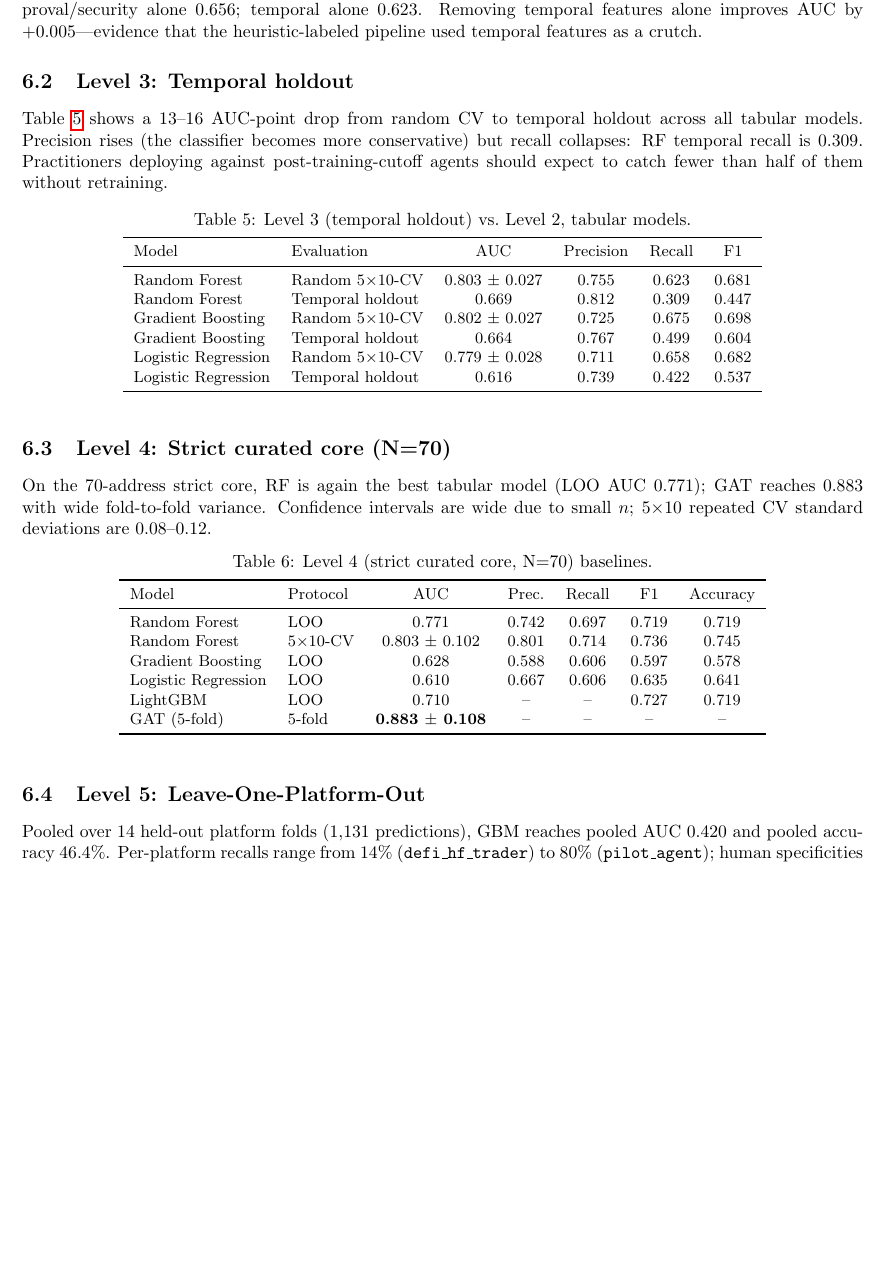
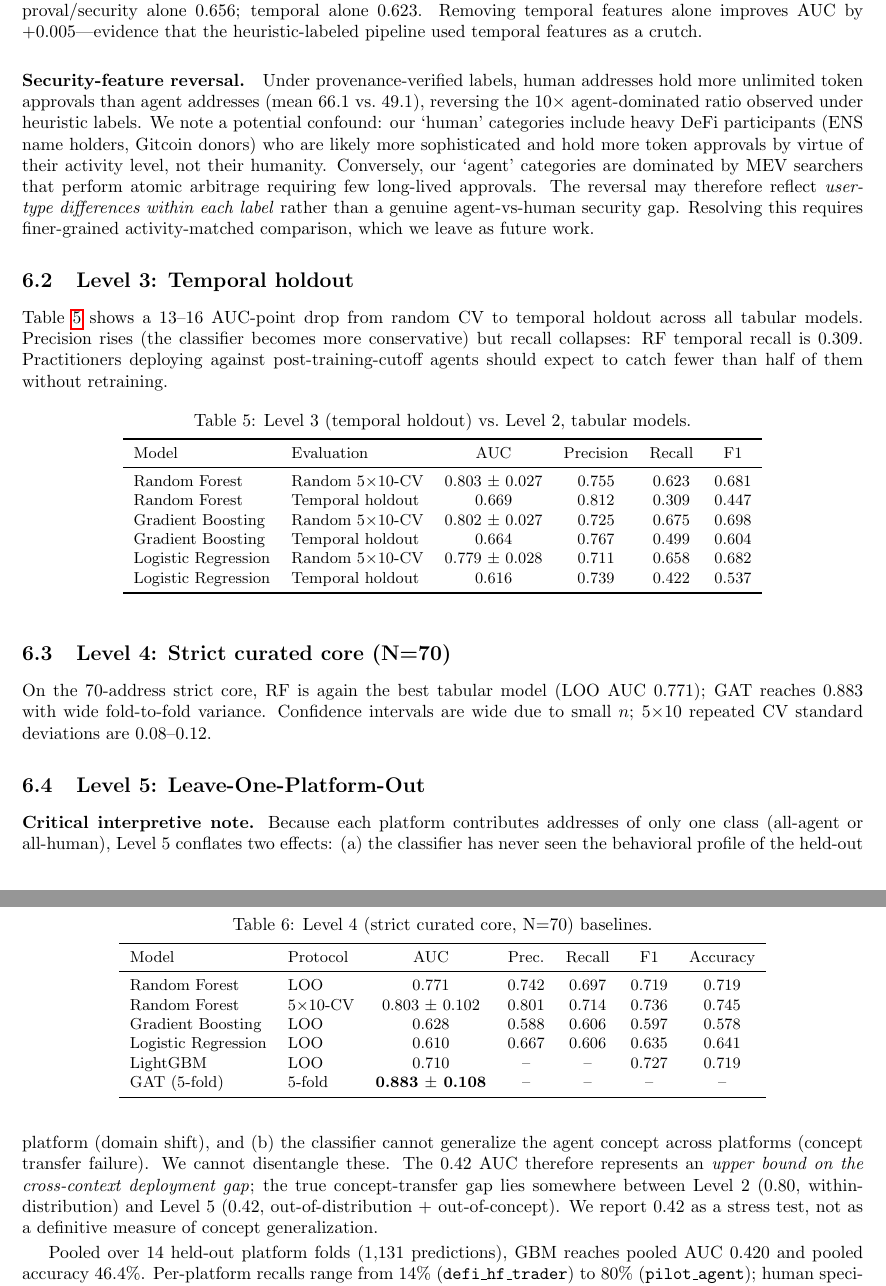
Before and after one commit to Adeline117/NSF, a LaTeX paper (paper1_onchain_agent_id/neurips_db/main.tex): part of page 7 of 11 before the commit and two parts of pages 7 and 8 of 11 after it, the two joined at a grey line, cut so that both start at the same text, the shorter picture padded with empty space. Compiled offline with pdfLaTeX.

Commit message:
P1: fix logic holes — LOPO confound caveat + security reversal artifact
LOPO: added "Critical interpretive note" BEFORE 0.42 number — confound
  (single-class platforms) means 0.42 is upper bound on gap, true
  concept-transfer lies between 0.80 and 0.42
Security reversal: flagged confound — humans are heavy DeFi users
  (more approvals by activity), bots are MEV (atomic, few approvals)
  — reversal may reflect user-type not agent-vs-human

Co-Authored-By: Claude Opus 4.6 (1M context) <noreply@anthropic.com>

```diff
--- a/paper1_onchain_agent_id/neurips_db/main.tex
+++ b/paper1_onchain_agent_id/neurips_db/main.tex
@@ -280,6 +280,8 @@ GAT (2-layer, 8 heads) & 5-fold & \textbf{0.832 $\pm$ 0.021} & -- & -- & 0.674 \
 
 Feature-group ablation on RF (all-23 AUC~0.794): interaction group alone 0.751; gas alone 0.713; approval/security alone 0.656; temporal alone 0.623. Removing temporal features alone improves AUC by $+0.005$---evidence that the heuristic-labeled pipeline used temporal features as a crutch.
 
+\paragraph{Security-feature reversal.} Under provenance-verified labels, human addresses hold more unlimited token approvals than agent addresses (mean 66.1 vs.\ 49.1), reversing the 10$\times$ agent-dominated ratio observed under heuristic labels. We note a potential confound: our `human' categories include heavy DeFi participants (ENS name holders, Gitcoin donors) who are likely more sophisticated and hold more token approvals by virtue of their activity level, not their humanity. Conversely, our `agent' categories are dominated by MEV searchers that perform atomic arbitrage requiring few long-lived approvals. The reversal may therefore reflect \emph{user-type differences within each label} rather than a genuine agent-vs-human security gap. Resolving this requires finer-grained activity-matched comparison, which we leave as future work.
+
 \subsection{Level 3: Temporal holdout}
 
 Table~\ref{tab:level3} shows a 13--16~AUC-point drop from random CV to temporal holdout across all tabular models. Precision rises (the classifier becomes more conservative) but recall collapses: RF temporal recall is 0.309. Practitioners deploying against post-training-cutoff agents should expect to catch fewer than half of them without retraining.
@@ -327,6 +329,8 @@ GAT (5-fold) & 5-fold & \textbf{0.883 $\pm$ 0.108} & -- & -- & -- & -- \\
 \end{table}
 
 \subsection{Level 5: Leave-One-Platform-Out}
+
+\textbf{Critical interpretive note.} Because each platform contributes addresses of only one class (all-agent or all-human), Level~5 conflates two effects: (a)~the classifier has never seen the behavioral profile of the held-out platform (domain shift), and (b)~the classifier cannot generalize the agent concept across platforms (concept transfer failure). We cannot disentangle these. The 0.42 AUC therefore represents an \emph{upper bound on the cross-context deployment gap}; the true concept-transfer gap lies somewhere between Level~2 (0.80, within-distribution) and Level~5 (0.42, out-of-distribution + out-of-concept). We report 0.42 as a stress test, not as a definitive measure of concept generalization.
 
 Pooled over 14 held-out platform folds (1{,}131 predictions), GBM reaches pooled AUC~0.420 and pooled accuracy~46.4\%. Per-platform recalls range from 14\% (\texttt{defi\_hf\_trader}) to 80\% (\texttt{pilot\_agent}); human specificities range from 43\% (\texttt{human\_ens\_interaction}) to 86\% (\texttt{human\_exchange\_depositor}). The pooled AUC below 0.50 confirms that, under the single-class-per-platform LOPO, current features do not transfer.
 
```
